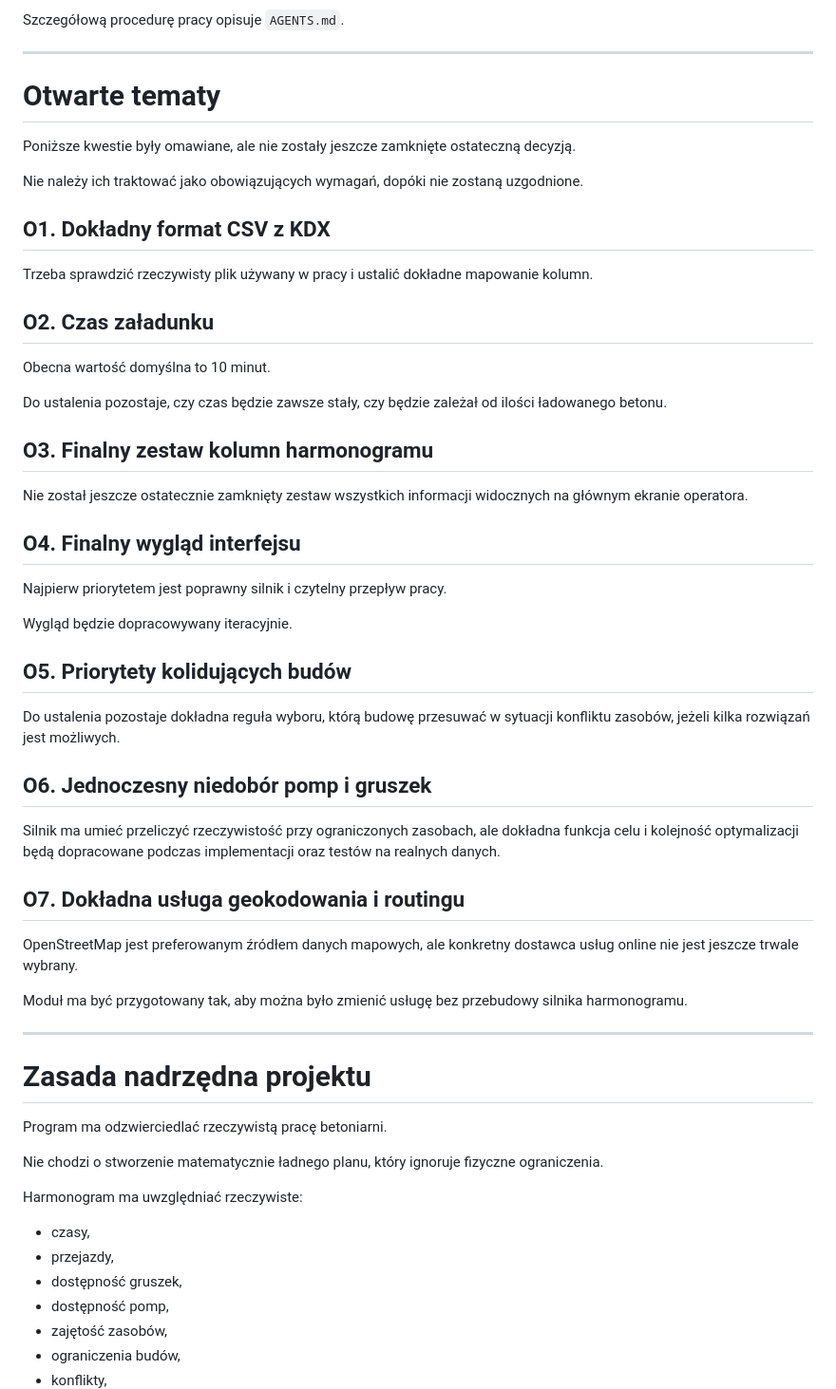
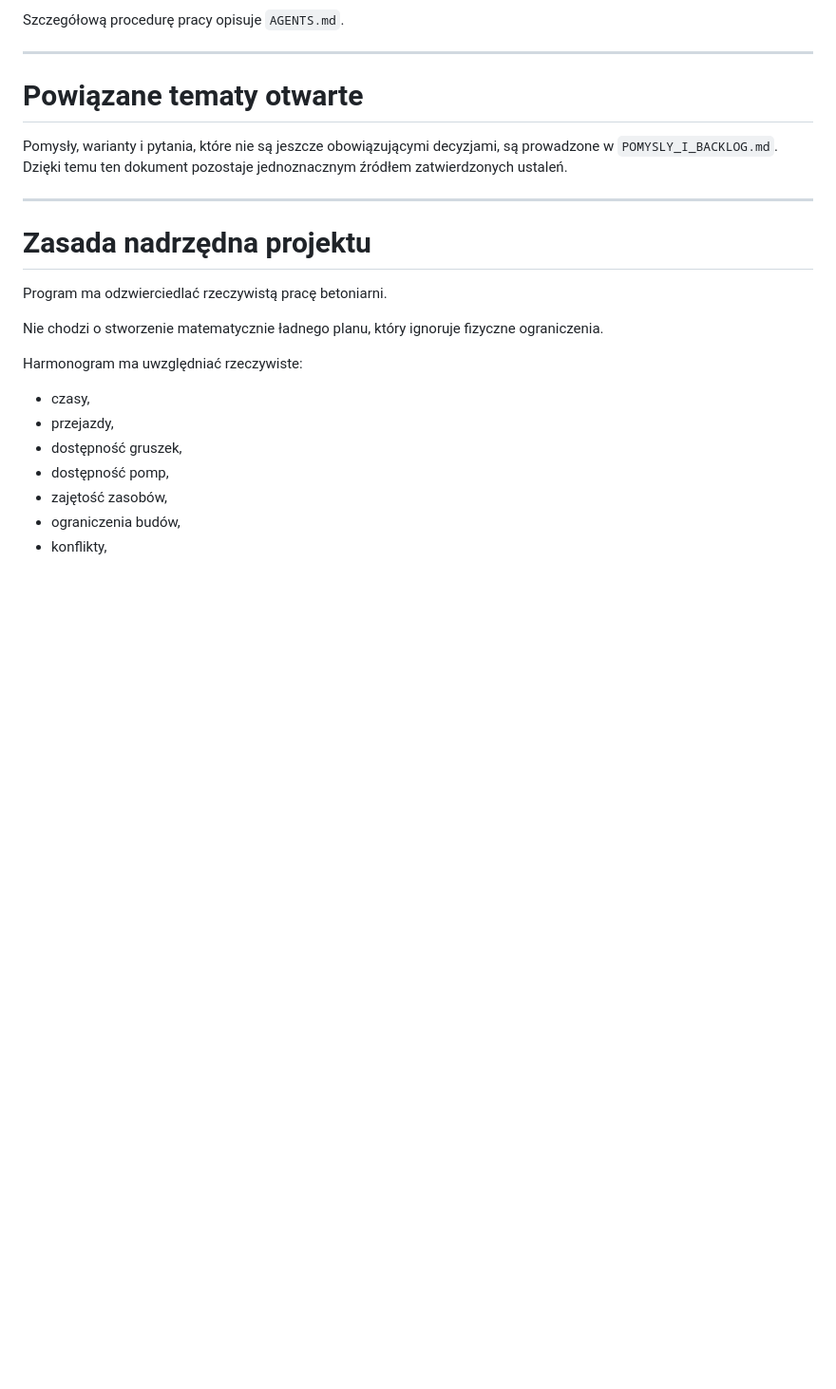
Before and after one commit to aprofirm/Harmonogram_Betonowan_v4, a Markdown page: PROJECT_DECISIONS.md, the part around the change. Shown at 95% size. Drawn GitHub-style; blank space fills up the shorter version.

Commit message:
Oddziel otwarte tematy od zatwierdzonych decyzji

```diff
--- a/PROJECT_DECISIONS.md
+++ b/PROJECT_DECISIONS.md
@@ -1063,45 +1063,9 @@ Szczegółową procedurę pracy opisuje `AGENTS.md`.
 
 ---
 
-# Otwarte tematy
+# Powiązane tematy otwarte
 
-Poniższe kwestie były omawiane, ale nie zostały jeszcze zamknięte ostateczną decyzją.
-
-Nie należy ich traktować jako obowiązujących wymagań, dopóki nie zostaną uzgodnione.
-
-## O1. Dokładny format CSV z KDX
-
-Trzeba sprawdzić rzeczywisty plik używany w pracy i ustalić dokładne mapowanie kolumn.
-
-## O2. Czas załadunku
-
-Obecna wartość domyślna to 10 minut.
-
-Do ustalenia pozostaje, czy czas będzie zawsze stały, czy będzie zależał od ilości ładowanego betonu.
-
-## O3. Finalny zestaw kolumn harmonogramu
-
-Nie został jeszcze ostatecznie zamknięty zestaw wszystkich informacji widocznych na głównym ekranie operatora.
-
-## O4. Finalny wygląd interfejsu
-
-Najpierw priorytetem jest poprawny silnik i czytelny przepływ pracy.
-
-Wygląd będzie dopracowywany iteracyjnie.
-
-## O5. Priorytety kolidujących budów
-
-Do ustalenia pozostaje dokładna reguła wyboru, którą budowę przesuwać w sytuacji konfliktu zasobów, jeżeli kilka rozwiązań jest możliwych.
-
-## O6. Jednoczesny niedobór pomp i gruszek
-
-Silnik ma umieć przeliczyć rzeczywistość przy ograniczonych zasobach, ale dokładna funkcja celu i kolejność optymalizacji będą dopracowane podczas implementacji oraz testów na realnych danych.
-
-## O7. Dokładna usługa geokodowania i routingu
-
-OpenStreetMap jest preferowanym źródłem danych mapowych, ale konkretny dostawca usług online nie jest jeszcze trwale wybrany.
-
-Moduł ma być przygotowany tak, aby można było zmienić usługę bez przebudowy silnika harmonogramu.
+Pomysły, warianty i pytania, które nie są jeszcze obowiązującymi decyzjami, są prowadzone w `POMYSLY_I_BACKLOG.md`. Dzięki temu ten dokument pozostaje jednoznacznym źródłem zatwierdzonych ustaleń.
 
 ---
 
```
